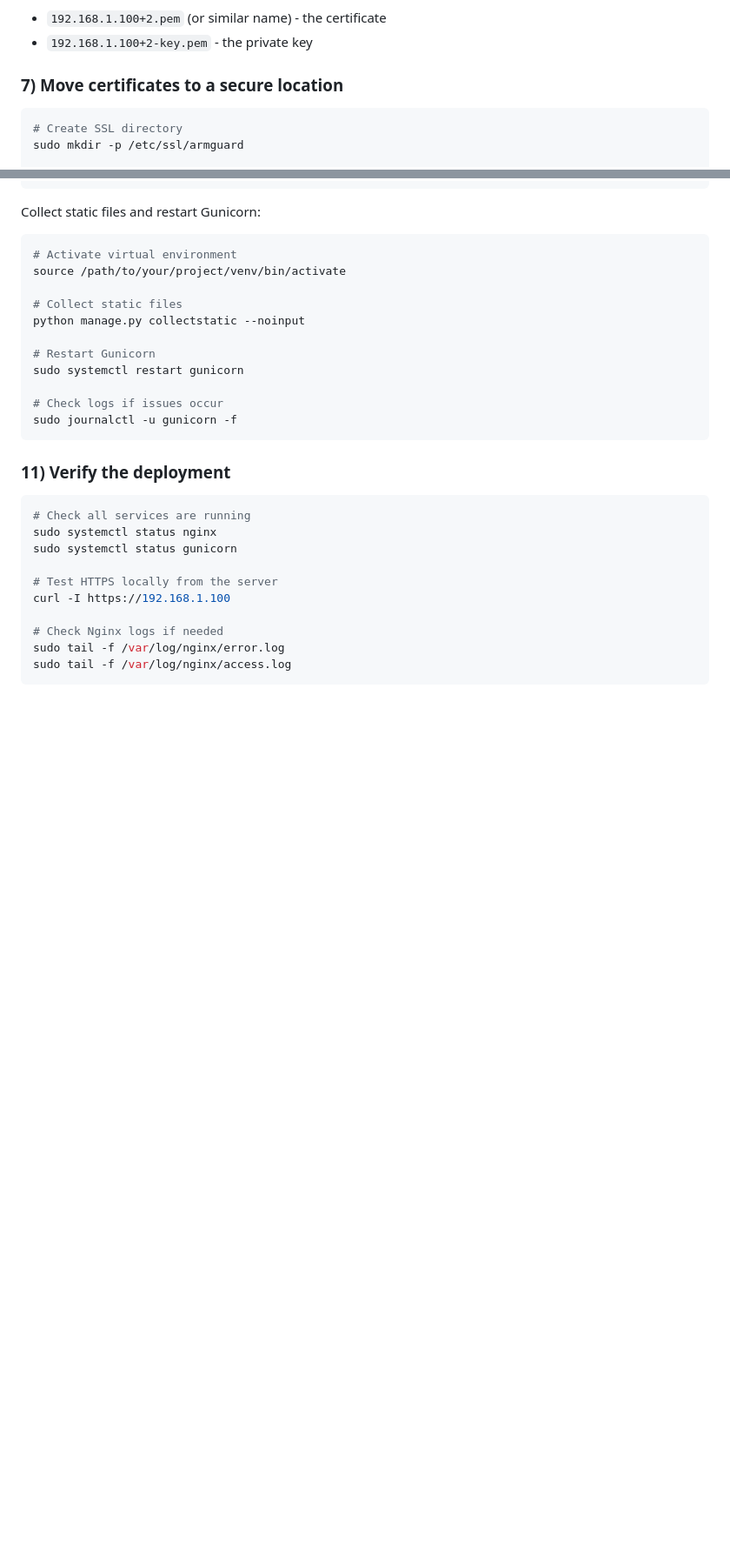
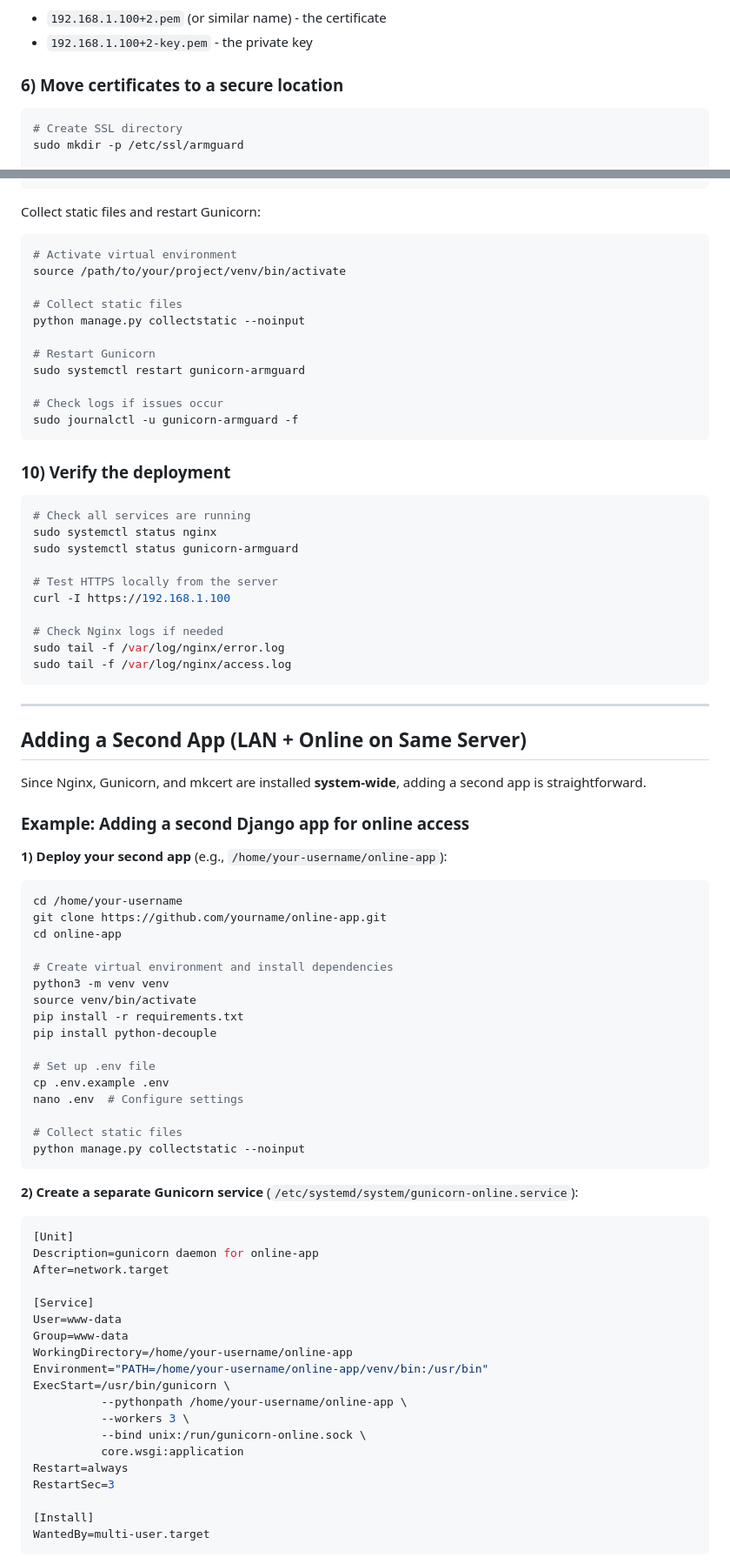
Before and after one commit to Stealth3535/armguard, a Markdown page: UBUNTU_MKCERT_SSL_SETUP.md, 2 parts joined by grey strips. Shown: that part at 87% size. Rendered like a GitHub page; blank space fills up the shorter version.

````diff
--- a/UBUNTU_MKCERT_SSL_SETUP.md
+++ b/UBUNTU_MKCERT_SSL_SETUP.md
@@ -164,7 +168,7 @@ This creates two files in the current directory:
 - `192.168.1.100+2.pem` (or similar name) - the certificate
 - `192.168.1.100+2-key.pem` - the private key
 
-### 7) Move certificates to a secure location
+### 6) Move certificates to a secure location
 
 ```bash
 # Create SSL directory
@@ -301,18 +305,18 @@ source /path/to/your/project/venv/bin/activate
 python manage.py collectstatic --noinput
 
 # Restart Gunicorn
-sudo systemctl restart gunicorn
+sudo systemctl restart gunicorn-armguard
 
 # Check logs if issues occur
-sudo journalctl -u gunicorn -f
+sudo journalctl -u gunicorn-armguard -f
 ```
 
-### 11) Verify the deployment
+### 10) Verify the deployment
 
 ```bash
 # Check all services are running
 sudo systemctl status nginx
-sudo systemctl status gunicorn
+sudo systemctl status gunicorn-armguard
 
 # Test HTTPS locally from the server
 curl -I https://192.168.1.100
@@ -321,3 +325,55 @@ curl -I https://192.168.1.100
 sudo tail -f /var/log/nginx/error.log
 sudo tail -f /var/log/nginx/access.log
 ```
+
+---
+
+## Adding a Second App (LAN + Online on Same Server)
+
+Since Nginx, Gunicorn, and mkcert are installed **system-wide**, adding a second app is straightforward.
+
+### Example: Adding a second Django app for online access
+
+**1) Deploy your second app** (e.g., `/home/your-username/online-app`):
+```bash
+cd /home/your-username
+git clone https://github.com/yourname/online-app.git
+cd online-app
+
+# Create virtual environment and install dependencies
+python3 -m venv venv
+source venv/bin/activate
+pip install -r requirements.txt
+pip install python-decouple
+
+# Set up .env file
+cp .env.example .env
+nano .env  # Configure settings
+
+# Collect static files
+python manage.py collectstatic --noinput
+```
+
+**2) Create a separate Gunicorn service** (`/etc/systemd/system/gunicorn-online.service`):
+```ini
+[Unit]
+Description=gunicorn daemon for online-app
+After=network.target
+
+[Service]
+User=www-data
+Group=www-data
+WorkingDirectory=/home/your-username/online-app
+Environment="PATH=/home/your-username/online-app/venv/bin:/usr/bin"
+ExecStart=/usr/bin/gunicorn \
+          --pythonpath /home/your-username/online-app \
+          --workers 3 \
+          --bind unix:/run/gunicorn-online.sock \
+          core.wsgi:application
+Restart=always
+RestartSec=3
+
+[Install]
+WantedBy=multi-user.target
+```
+
````
Also changed, not shown: other parts of UBUNTU_MKCERT_SSL_SETUP.md (+152 -52 lines).
